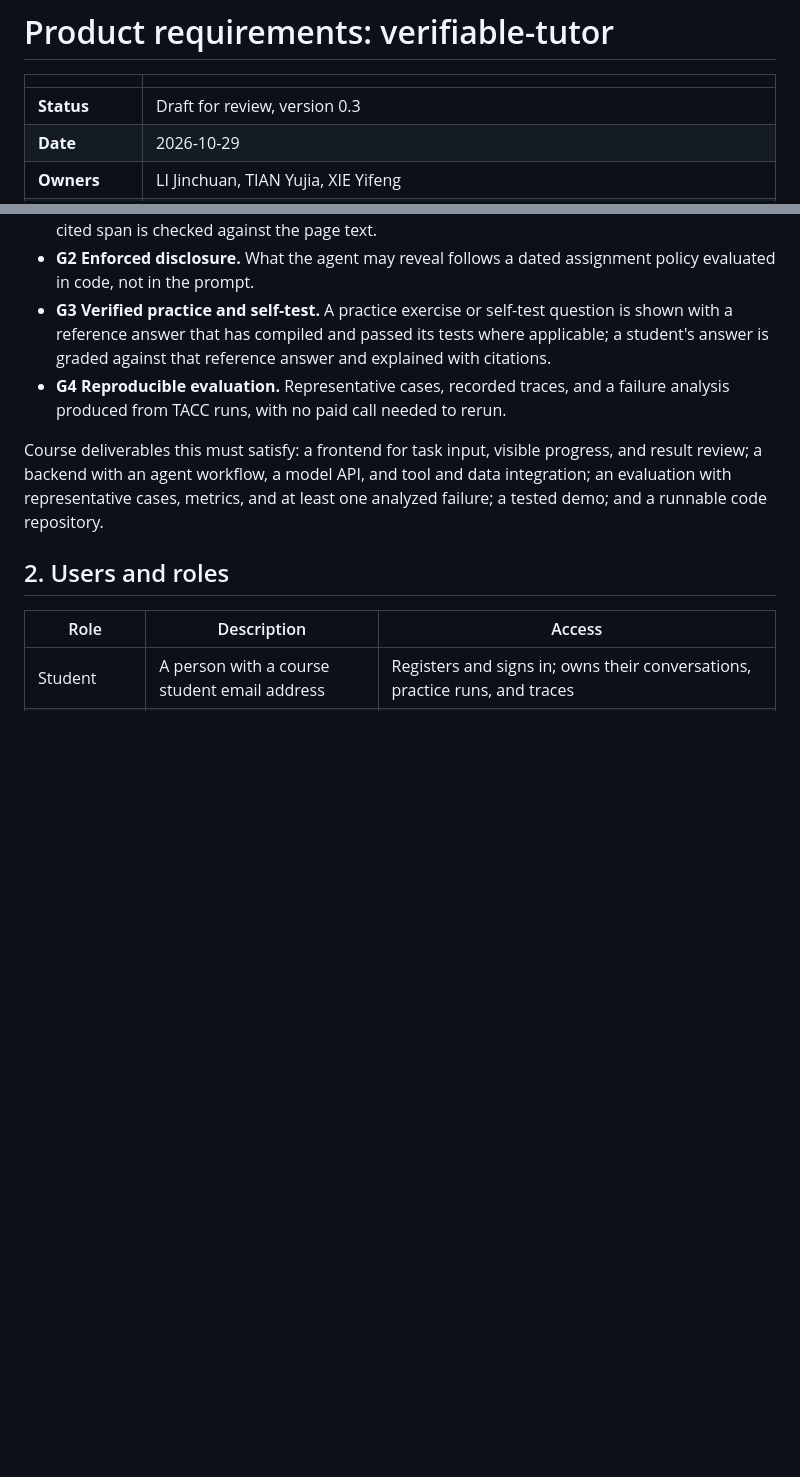
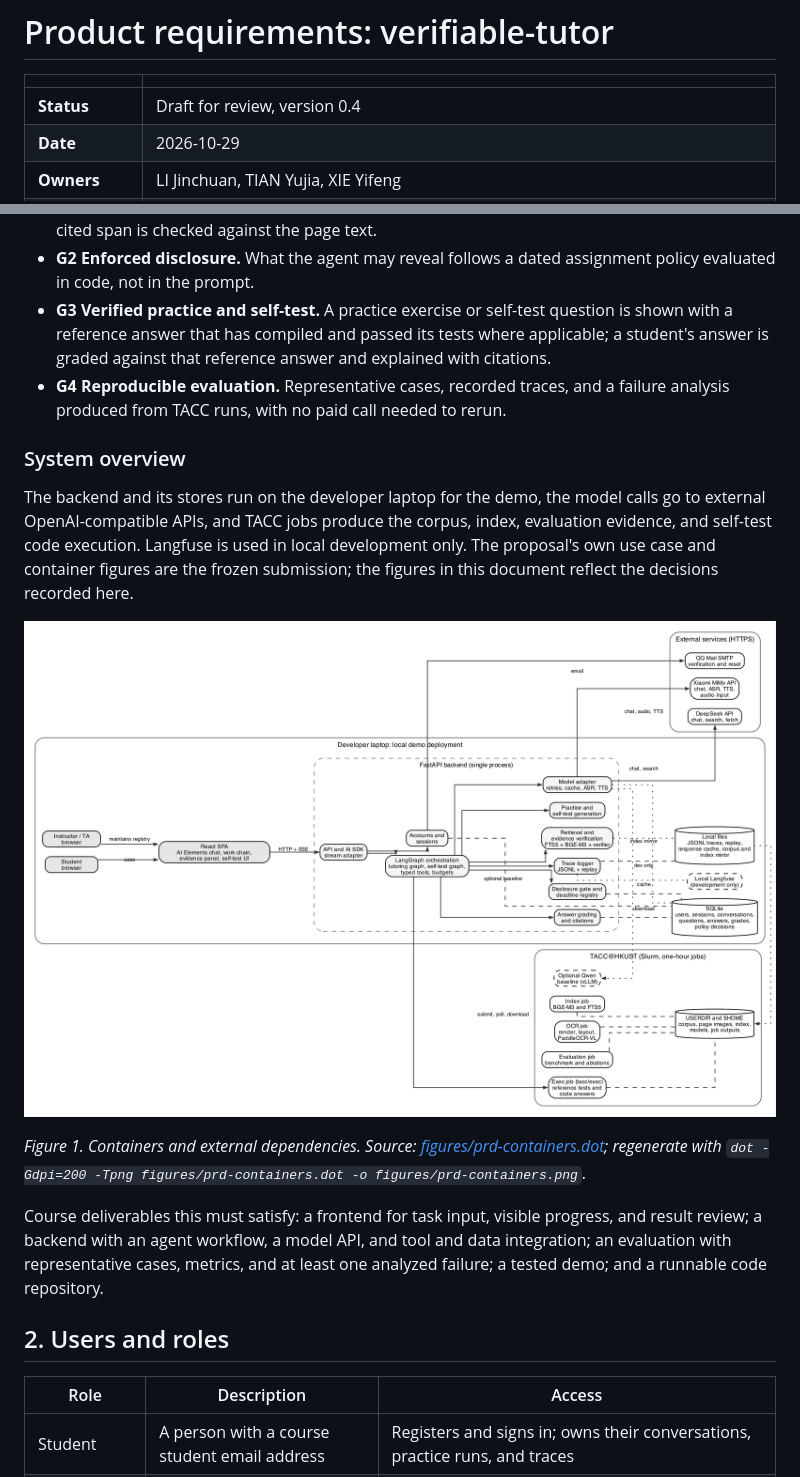
Before and after one commit to Kane-LI-0114/verifiable-tutor, a Markdown page: docs/prd.md, 2 parts joined by grey strips. Rendered like a GitHub page; pictures changed too: docs/figures/prd-containers.png (added); blank space fills up the shorter version.

```diff
--- a/docs/prd.md
+++ b/docs/prd.md
@@ -2,7 +2,7 @@
 
 | | |
 |---|---|
-| **Status** | Draft for review, version 0.3 |
+| **Status** | Draft for review, version 0.4 |
 | **Date** | 2026-10-29 |
 | **Owners** | LI Jinchuan, TIAN Yujia, XIE Yifeng |
 | **Scope** | What the system must do and how it is accepted |
@@ -21,6 +21,14 @@ Goals:
 - **G3 Verified practice and self-test.** A practice exercise or self-test question is shown with a reference answer that has compiled and passed its tests where applicable; a student's answer is graded against that reference answer and explained with citations.
 - **G4 Reproducible evaluation.** Representative cases, recorded traces, and a failure analysis produced from TACC runs, with no paid call needed to rerun.
 
+### System overview
+
+The backend and its stores run on the developer laptop for the demo, the model calls go to external OpenAI-compatible APIs, and TACC jobs produce the corpus, index, evaluation evidence, and self-test code execution. Langfuse is used in local development only. The proposal's own use case and container figures are the frozen submission; the figures in this document reflect the decisions recorded here.
+
+![Figure 1. Containers and external dependencies](figures/prd-containers.png)
+
+*Figure 1. Containers and external dependencies. Source: [figures/prd-containers.dot](figures/prd-containers.dot); regenerate with `dot -Gdpi=200 -Tpng figures/prd-containers.dot -o figures/prd-containers.png`.*
+
 Course deliverables this must satisfy: a frontend for task input, visible progress, and result review; a backend with an agent workflow, a model API, and tool and data integration; an evaluation with representative cases, metrics, and at least one analyzed failure; a tested demo; and a runnable code repository.
 
 ## 2. Users and roles
```
Also changed, not shown: other parts of docs/prd.md (+14 -0 lines), AGENTS.md (+7 -5 lines), README.md (+3 -2 lines), docs/figures/prd-er.png (added), docs/figures/prd-usecase.png (added), 3 other files.
